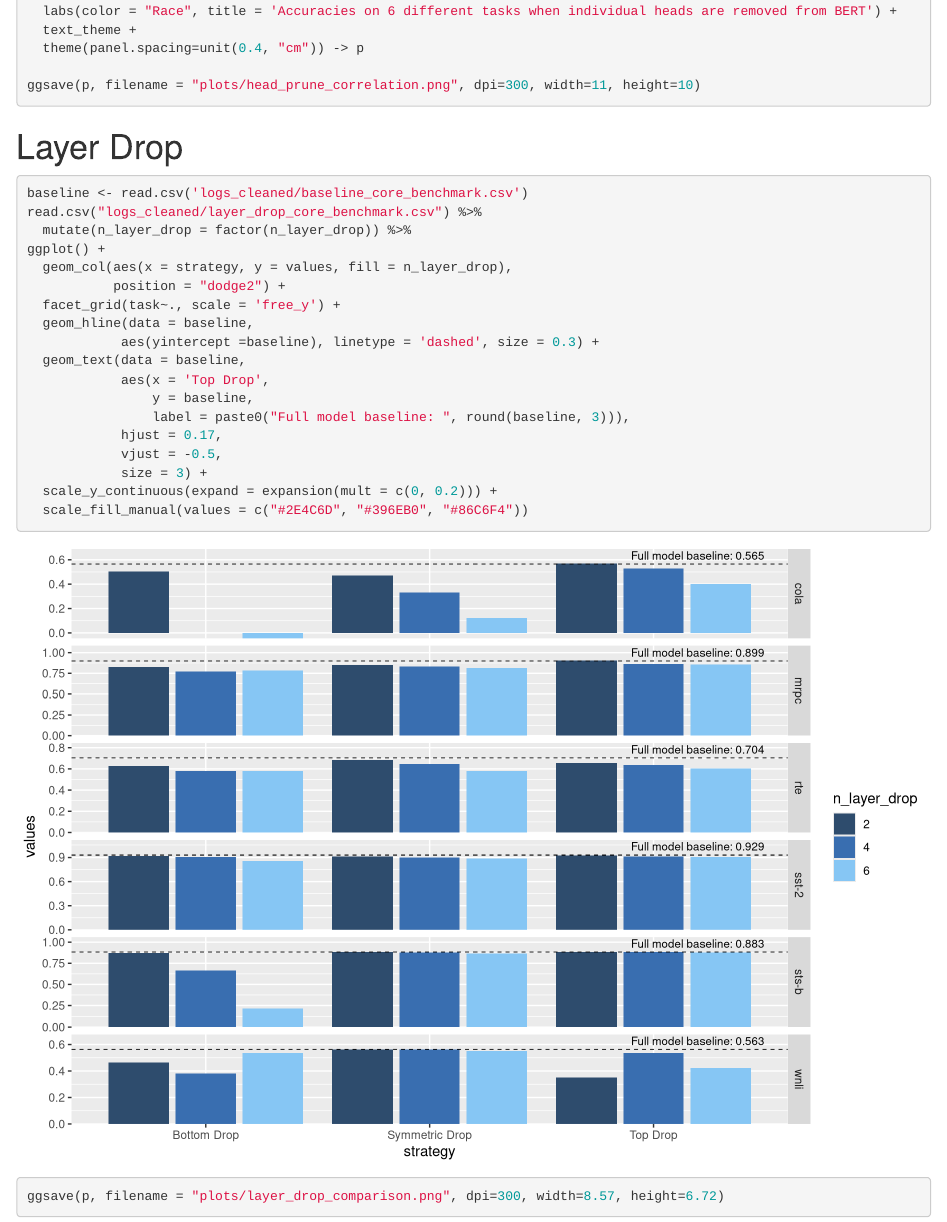
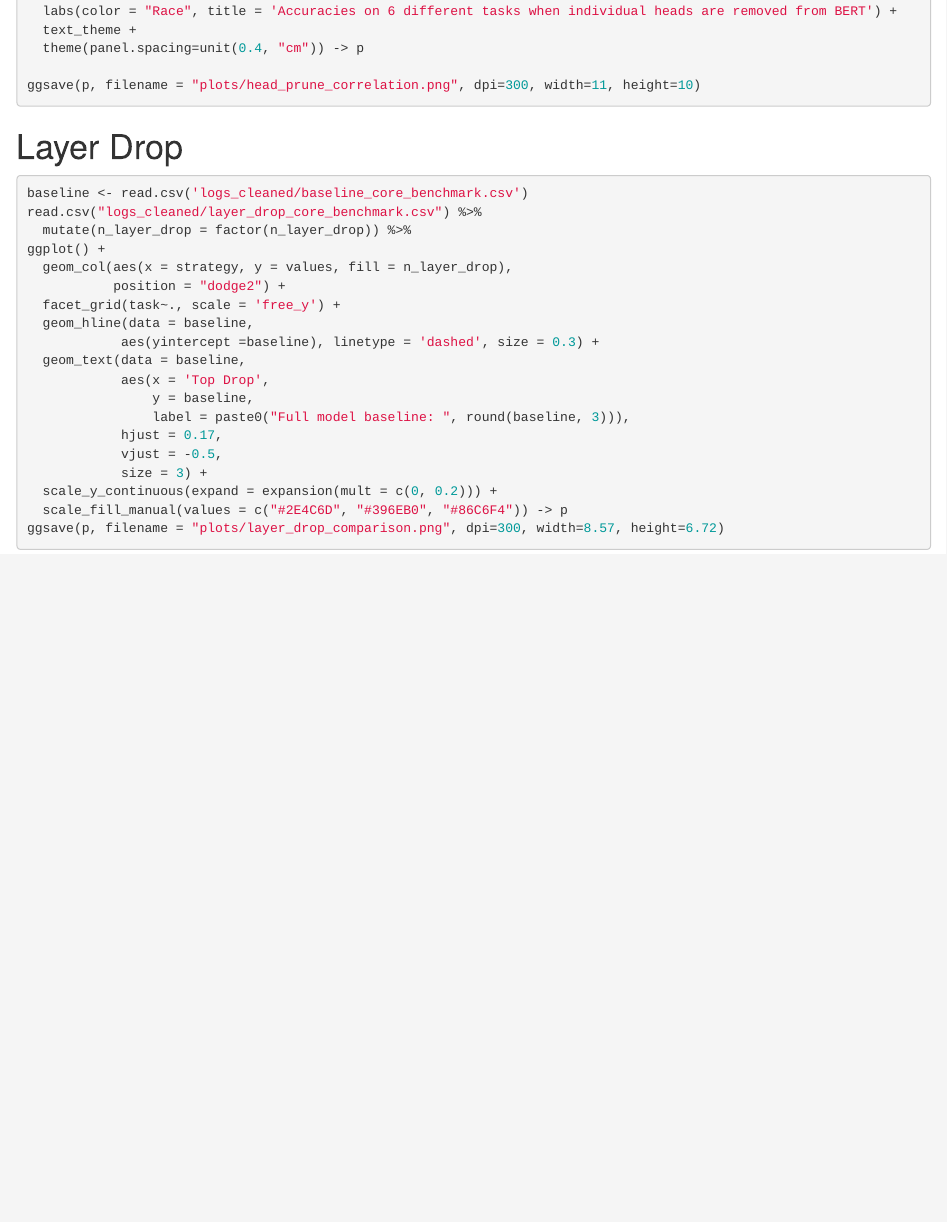
Before and after one commit to hannawong/Bert_compression, an R Markdown document (logs/result_analyze.Rmd): the page in a window 1100 px wide, from 17430 px down. Rendered offline with R 4.5, knitr and Pandoc, with nearby package versions.

Commit message:
Result first draft

````diff
--- a/logs/result_analyze.Rmd
+++ b/logs/result_analyze.Rmd
@@ -289,6 +289,6 @@ ggplot() +
             vjust = -0.5,
             size = 3) +
   scale_y_continuous(expand = expansion(mult = c(0, 0.2))) +
-  scale_fill_manual(values = c("#2E4C6D", "#396EB0", "#86C6F4"))
+  scale_fill_manual(values = c("#2E4C6D", "#396EB0", "#86C6F4")) -> p
 ggsave(p, filename = "plots/layer_drop_comparison.png", dpi=300, width=8.57, height=6.72)
 ```
````
Also changed, not shown: README.md, logs/plots/layer_drop_acc_comparison.png (renamed from logs/plots/layer_drop_comparison.png), logs/plots/layer_drop_time_comparison.png (added), logs/test.png (deleted), 2 other files.
